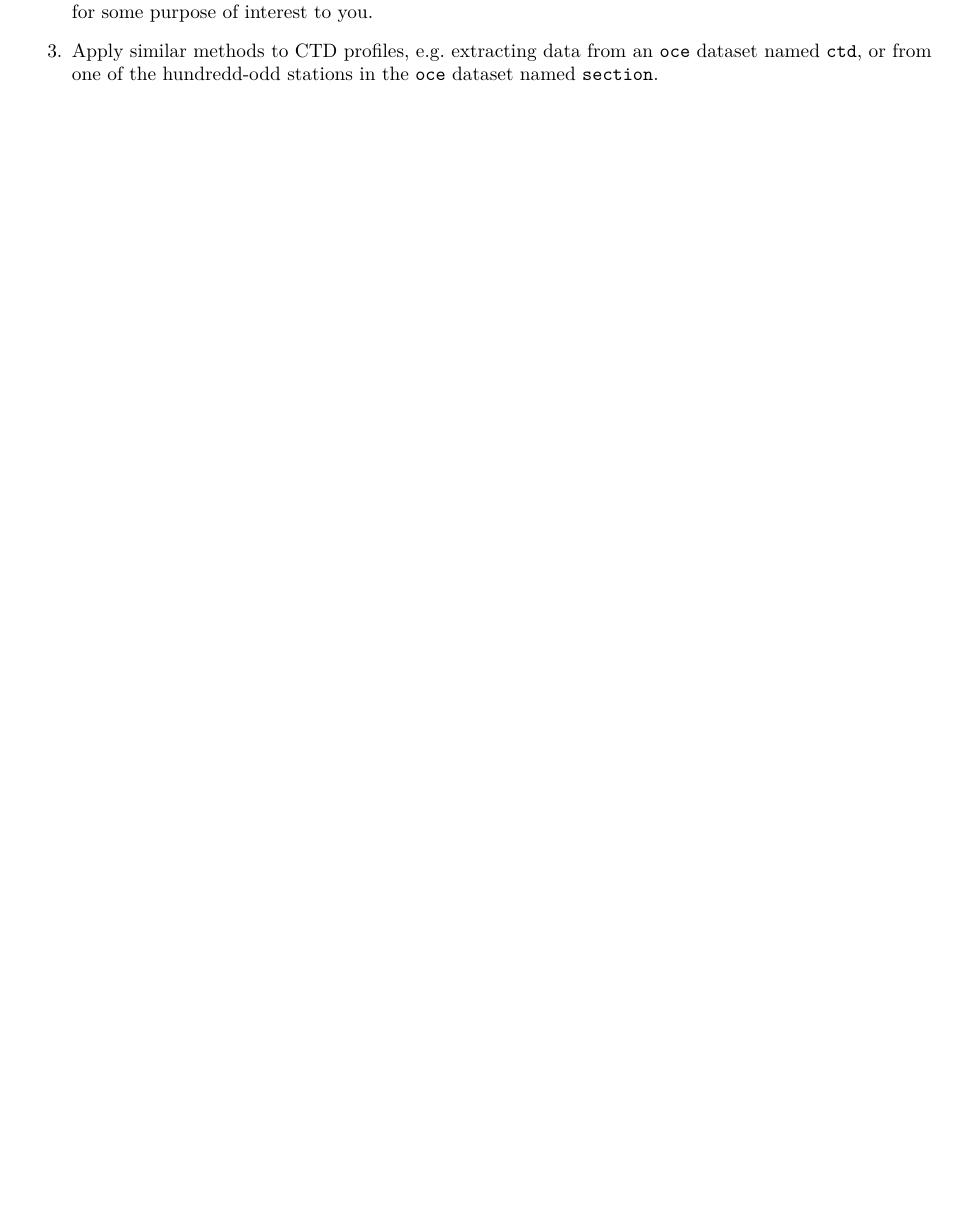
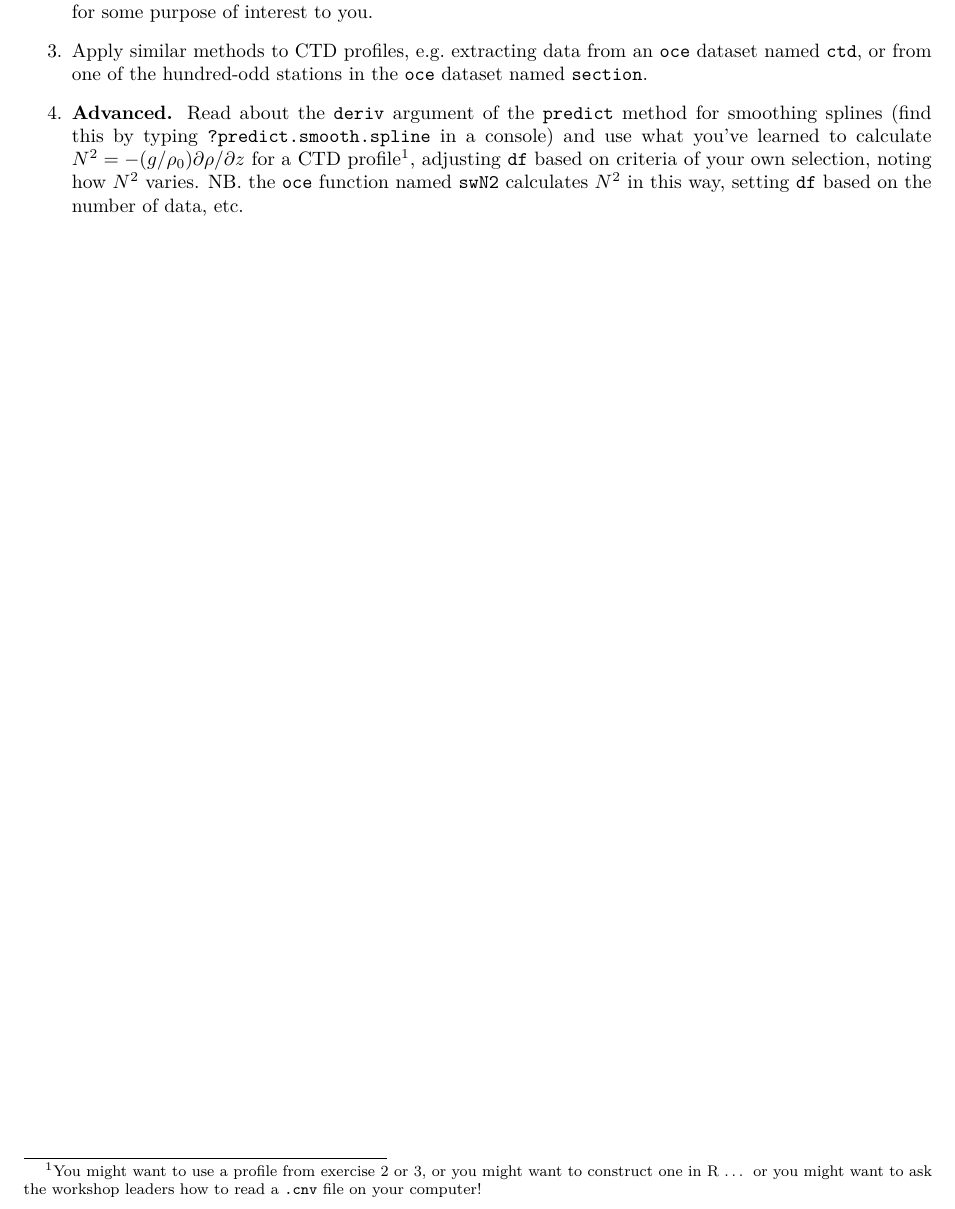
Before and after one commit to richardsc/cmos2016_Rworkshop, an R Markdown document (examples/smoothspline_example.Rmd): part of page 3 of 3, cut so that both start at the same text. The pictures show the output file examples/smoothspline_example.pdf that the author committed with the source.

Commit message:
update smoothSpline

```diff
--- a/examples/smoothspline_example.Rmd
+++ b/examples/smoothspline_example.Rmd
@@ -74,5 +74,16 @@ the endpoints!)
    smoothness you think you need, for some purpose of interest to you.
 
 3. Apply similar methods to CTD profiles, e.g. extracting data from an `oce`
-   dataset named `ctd`, or from one of the hundredd-odd stations in the `oce`
+   dataset named `ctd`, or from one of the hundred-odd stations in the `oce`
    dataset named `section`.
+
+4. **Advanced.** Read about the `deriv` argument of the `predict` method for
+   smoothing splines (find this by typing `?predict.smooth.spline` in a
+   console) and use what you've learned to calculate
+   $N^2=-(g/\rho_0)\partial\rho/\partial z$ for a CTD profile^[You might want
+   to use a profile from exercise 2 or 3, or you might want to construct one in
+   R ... or you might want to ask the workshop leaders how to read a `.cnv`
+   file on your computer!], adjusting `df` based on criteria of your own
+   selection, noting how $N^2$ varies. NB. the `oce` function named
+   `swN2` calculates $N^2$ in this way, setting `df` based on the number of
+   data, etc.
```
Also changed, not shown: examples/tidem_example.Rmd (+3 -1 lines), examples/smoothspline_example.pdf, examples/tidem_example.pdf.
